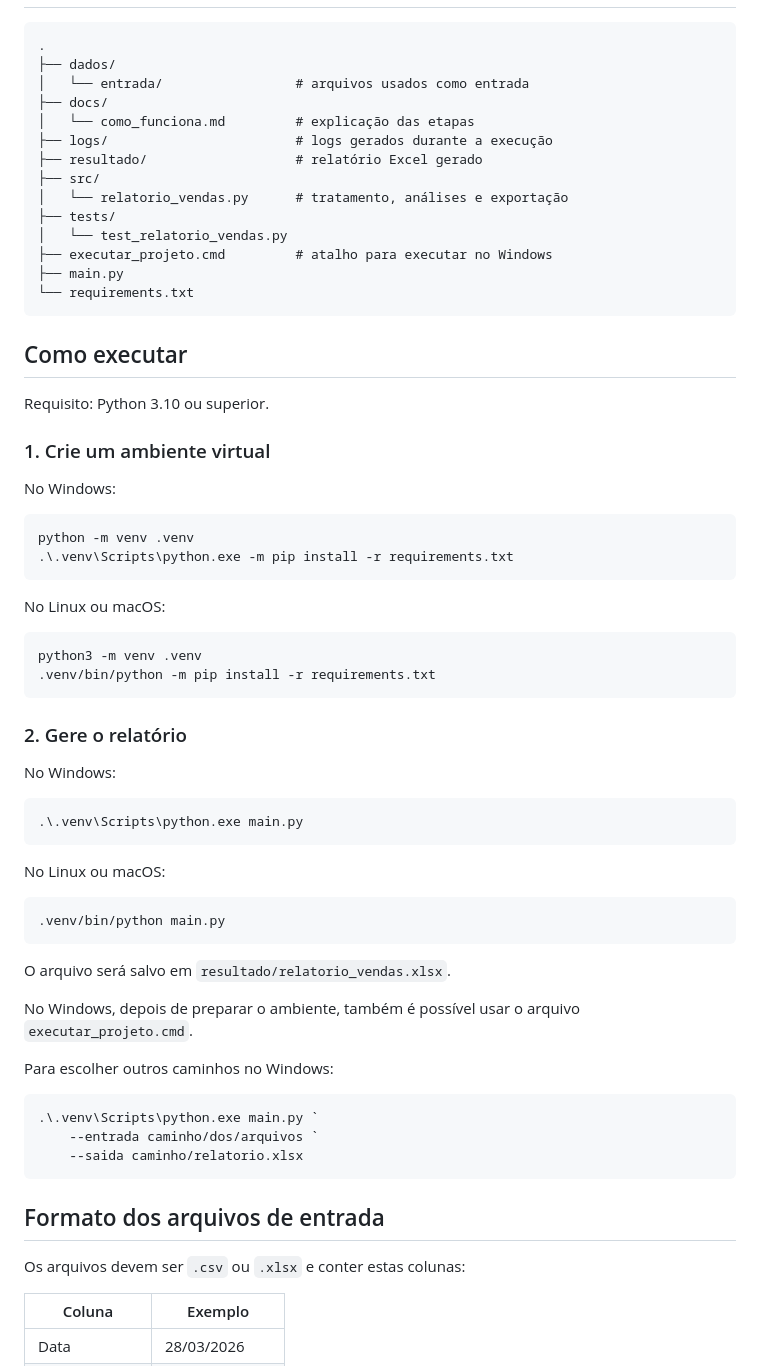
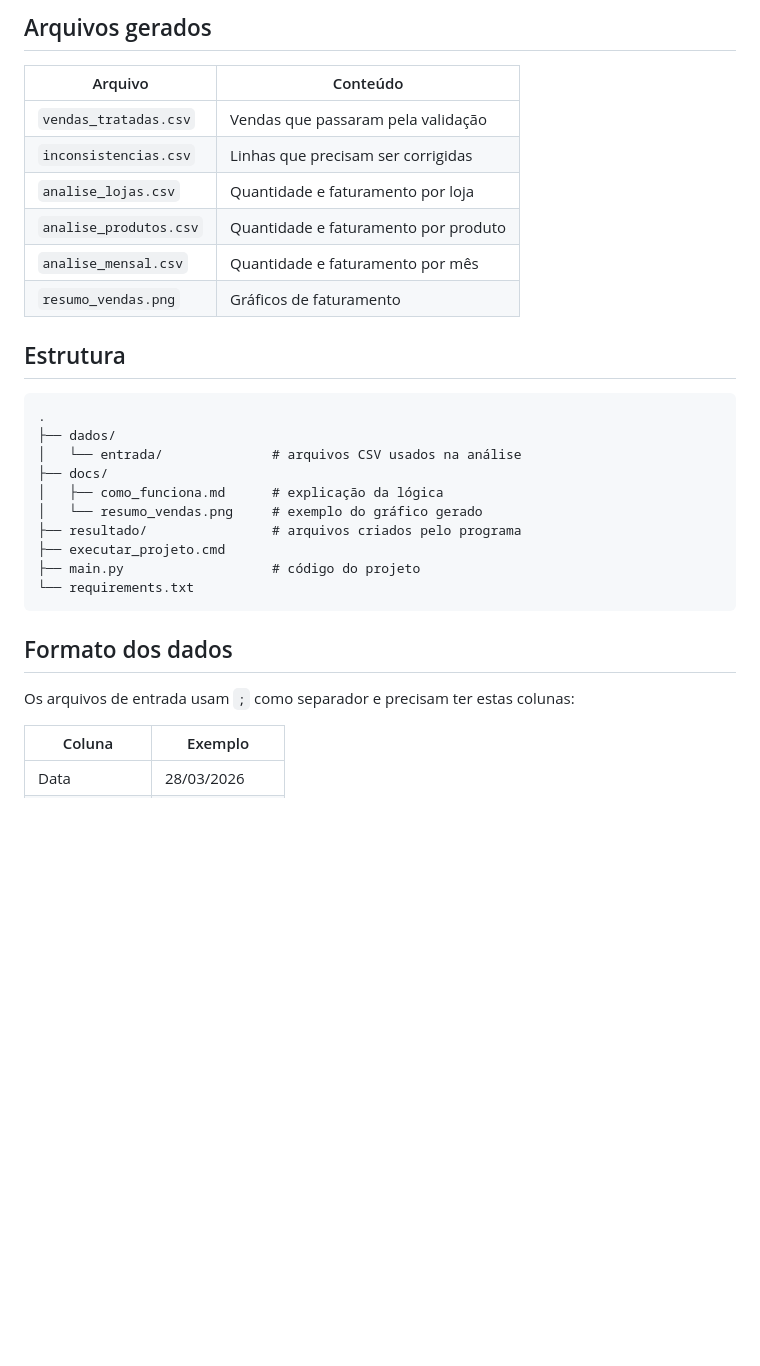
Before and after one commit to LuanGabriel12/automacao-relatorio-vendas, a Markdown page: README.md, the part around one of its changes. Rendered like a GitHub page; blank space fills up the shorter version.

````diff
--- a/README.md
+++ b/README.md
@@ -35,71 +59,32 @@ resultado na aba `Inconsistencias`.
+## Arquivos gerados
+
+| Arquivo | Conteúdo |
+|---|---|
+| `vendas_tratadas.csv` | Vendas que passaram pela validação |
+| `inconsistencias.csv` | Linhas que precisam ser corrigidas |
+| `analise_lojas.csv` | Quantidade e faturamento por loja |
+| `analise_produtos.csv` | Quantidade e faturamento por produto |
+| `analise_mensal.csv` | Quantidade e faturamento por mês |
+| `resumo_vendas.png` | Gráficos de faturamento |
+
+## Estrutura
 
 ```text
 .
 ├── dados/
-│   └── entrada/                 # arquivos usados como entrada
+│   └── entrada/              # arquivos CSV usados na análise
 ├── docs/
-│   └── como_funciona.md         # explicação das etapas
-├── logs/                        # logs gerados durante a execução
-├── resultado/                   # relatório Excel gerado
-├── src/
-│   └── relatorio_vendas.py      # tratamento, análises e exportação
-├── tests/
-│   └── test_relatorio_vendas.py
-├── executar_projeto.cmd         # atalho para executar no Windows
-├── main.py
+│   ├── como_funciona.md      # explicação da lógica
+│   └── resumo_vendas.png     # exemplo do gráfico gerado
+├── resultado/                # arquivos criados pelo programa
+├── executar_projeto.cmd
+├── main.py                   # código do projeto
 └── requirements.txt
 ```
 
-## Como executar
+## Formato dos dados
 
-Requisito: Python 3.10 ou superior.
-
-### 1. Crie um ambiente virtual
-
-No Windows:
-
-```powershell
-python -m venv .venv
-.\.venv\Scripts\python.exe -m pip install -r requirements.txt
-```
-
-No Linux ou macOS:
-
-```bash
-python3 -m venv .venv
-.venv/bin/python -m pip install -r requirements.txt
-```
-
-### 2. Gere o relatório
-
-No Windows:
-
-```powershell
-.\.venv\Scripts\python.exe main.py
-```
-
-No Linux ou macOS:
-
-```bash
-.venv/bin/python main.py
-```
-
-O arquivo será salvo em `resultado/relatorio_vendas.xlsx`.
-
-No Windows, depois de preparar o ambiente, também é possível usar o arquivo
-`executar_projeto.cmd`.
-
-Para escolher outros caminhos no Windows:
-
-```powershell
-.\.venv\Scripts\python.exe main.py `
-    --entrada caminho/dos/arquivos `
-    --saida caminho/relatorio.xlsx
-```
-
-## Formato dos arquivos de entrada
-
-Os arquivos devem ser `.csv` ou `.xlsx` e conter estas colunas:
+Os arquivos de entrada usam `;` como separador e precisam ter estas colunas:
 
 | Coluna | Exemplo |
 |---|---|
````
Also changed, not shown: other parts of README.md (+65 -82 lines), docs/como_funciona.md (+78 -62 lines), docs/resumo_vendas.png (added), 9 other files.
